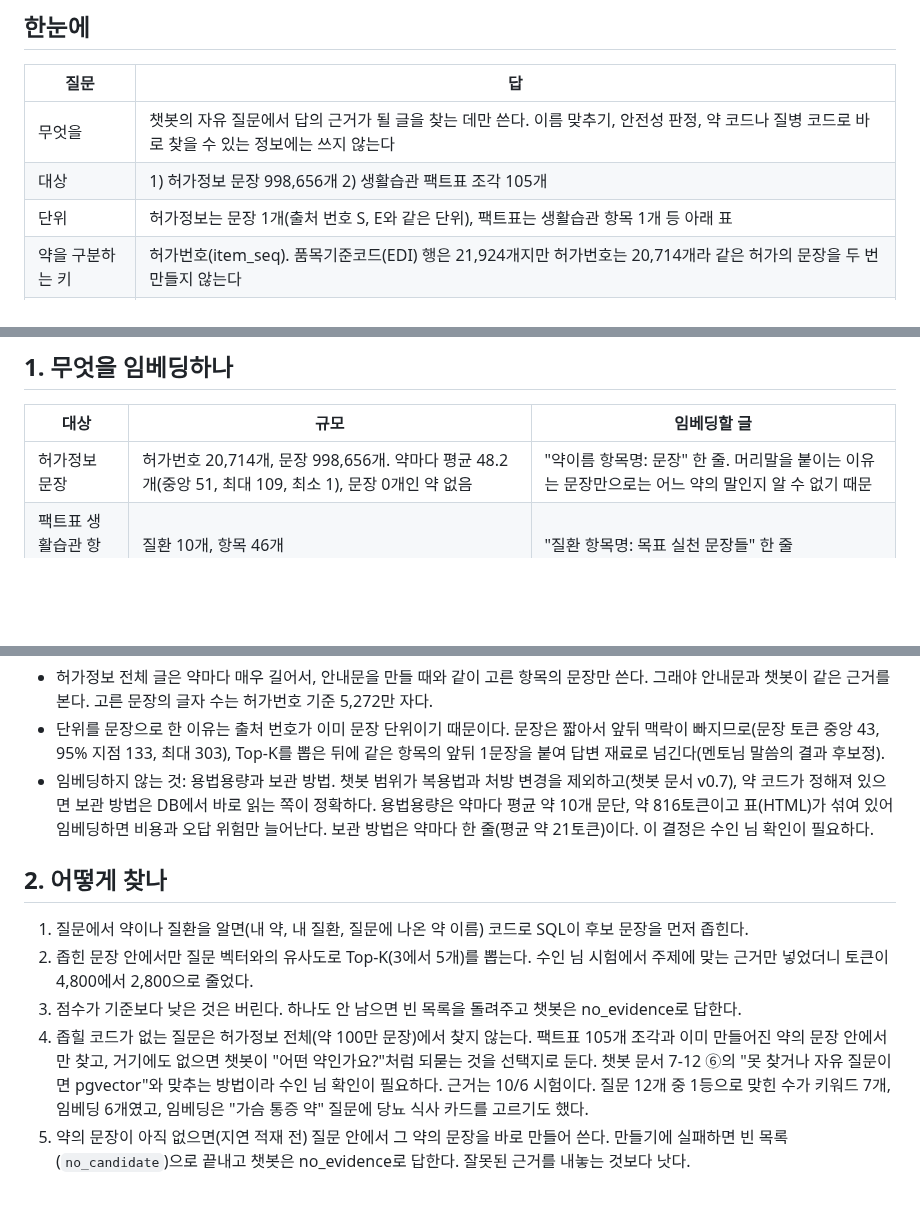
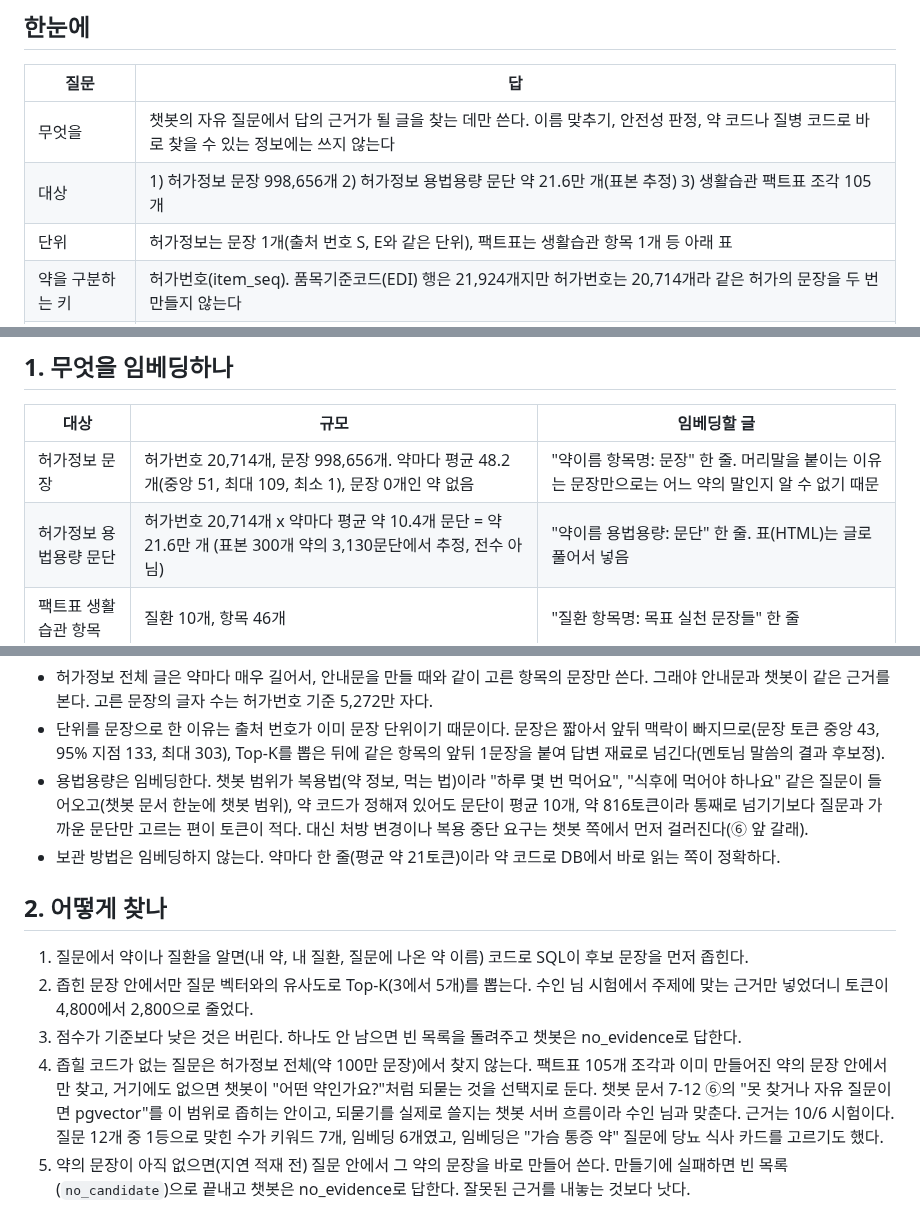
Before and after one commit to AI-HealthCare-06/AH_06_05, a Markdown page: docs/design/embedding.md, 3 parts joined by grey strips. Drawn GitHub-style; blank space fills up the shorter version.

```diff
--- a/docs/design/embedding.md
+++ b/docs/design/embedding.md
@@ -9,7 +9,7 @@
 | 질문 | 답 |
 |---|---|
 | 무엇을 | 챗봇의 자유 질문에서 답의 근거가 될 글을 찾는 데만 쓴다. 이름 맞추기, 안전성 판정, 약 코드나 질병 코드로 바로 찾을 수 있는 정보에는 쓰지 않는다 |
-| 대상 | 1) 허가정보 문장 998,656개 2) 생활습관 팩트표 조각 105개 |
+| 대상 | 1) 허가정보 문장 998,656개 2) 허가정보 용법용량 문단 약 21.6만 개(표본 추정) 3) 생활습관 팩트표 조각 105개 |
 | 단위 | 허가정보는 문장 1개(출처 번호 S, E와 같은 단위), 팩트표는 생활습관 항목 1개 등 아래 표 |
 | 약을 구분하는 키 | 허가번호(item_seq). 품목기준코드(EDI) 행은 21,924개지만 허가번호는 20,714개라 같은 허가의 문장을 두 번 만들지 않는다 |
 | 모델과 차원 | 개발 text-embedding-3-small(1536), 데모 text-embedding-3-large를 dimensions=1536으로 줄여서 사용 |
@@ -21,6 +21,7 @@
 | 대상 | 규모 | 임베딩할 글 |
 |---|---|---|
 | 허가정보 문장 | 허가번호 20,714개, 문장 998,656개. 약마다 평균 48.2개(중앙 51, 최대 109, 최소 1), 문장 0개인 약 없음 | "약이름 항목명: 문장" 한 줄. 머리말을 붙이는 이유는 문장만으로는 어느 약의 말인지 알 수 없기 때문 |
+| 허가정보 용법용량 문단 | 허가번호 20,714개 x 약마다 평균 약 10.4개 문단 = 약 21.6만 개 (표본 300개 약의 3,130문단에서 추정, 전수 아님) | "약이름 용법용량: 문단" 한 줄. 표(HTML)는 글로 풀어서 넣음 |
 | 팩트표 생활습관 항목 | 질환 10개, 항목 46개 | "질환 항목명: 목표 실천 문장들" 한 줄 |
 | 팩트표 목표 지표 | 질환당 1개, 10개 (지표 26개를 묶음) | "질환 목표 지표: 지표와 목표값들" |
 | 팩트표 약 연결 | 35개 | 질환과 약 계열, 주의, 조언 |
@@ -31,14 +32,15 @@
 
 - 허가정보 전체 글은 약마다 매우 길어서, 안내문을 만들 때와 같이 고른 항목의 문장만 쓴다. 그래야 안내문과 챗봇이 같은 근거를 본다. 고른 문장의 글자 수는 허가번호 기준 5,272만 자다.
 - 단위를 문장으로 한 이유는 출처 번호가 이미 문장 단위이기 때문이다. 문장은 짧아서 앞뒤 맥락이 빠지므로(문장 토큰 중앙 43, 95% 지점 133, 최대 303), Top-K를 뽑은 뒤에 같은 항목의 앞뒤 1문장을 붙여 답변 재료로 넘긴다(멘토님 말씀의 결과 후보정).
-- 임베딩하지 않는 것: 용법용량과 보관 방법. 챗봇 범위가 복용법과 처방 변경을 제외하고(챗봇 문서 v0.7), 약 코드가 정해져 있으면 보관 방법은 DB에서 바로 읽는 쪽이 정확하다. 용법용량은 약마다 평균 약 10개 문단, 약 816토큰이고 표(HTML)가 섞여 있어 임베딩하면 비용과 오답 위험만 늘어난다. 보관 방법은 약마다 한 줄(평균 약 21토큰)이다. 이 결정은 수인 님 확인이 필요하다.
+- 용법용량은 임베딩한다. 챗봇 범위가 복용법(약 정보, 먹는 법)이라 "하루 몇 번 먹어요", "식후에 먹어야 하나요" 같은 질문이 들어오고(챗봇 문서 한눈에 챗봇 범위), 약 코드가 정해져 있어도 문단이 평균 10개, 약 816토큰이라 통째로 넘기기보다 질문과 가까운 문단만 고르는 편이 토큰이 적다. 대신 처방 변경이나 복용 중단 요구는 챗봇 쪽에서 먼저 걸러진다(⑥ 앞 갈래).
+- 보관 방법은 임베딩하지 않는다. 약마다 한 줄(평균 약 21토큰)이라 약 코드로 DB에서 바로 읽는 쪽이 정확하다.
 
 ## 2. 어떻게 찾나
 
 1. 질문에서 약이나 질환을 알면(내 약, 내 질환, 질문에 나온 약 이름) 코드로 SQL이 후보 문장을 먼저 좁힌다.
 2. 좁힌 문장 안에서만 질문 벡터와의 유사도로 Top-K(3에서 5개)를 뽑는다. 수인 님 시험에서 주제에 맞는 근거만 넣었더니 토큰이 4,800에서 2,800으로 줄었다.
 3. 점수가 기준보다 낮은 것은 버린다. 하나도 안 남으면 빈 목록을 돌려주고 챗봇은 no_evidence로 답한다.
-4. 좁힐 코드가 없는 질문은 허가정보 전체(약 100만 문장)에서 찾지 않는다. 팩트표 105개 조각과 이미 만들어진 약의 문장 안에서만 찾고, 거기에도 없으면 챗봇이 "어떤 약인가요?"처럼 되묻는 것을 선택지로 둔다. 챗봇 문서 7-12 ⑥의 "못 찾거나 자유 질문이면 pgvector"와 맞추는 방법이라 수인 님 확인이 필요하다. 근거는 10/6 시험이다. 질문 12개 중 1등으로 맞힌 수가 키워드 7개, 임베딩 6개였고, 임베딩은 "가슴 통증 약" 질문에 당뇨 식사 카드를 고르기도 했다.
+4. 좁힐 코드가 없는 질문은 허가정보 전체(약 100만 문장)에서 찾지 않는다. 팩트표 105개 조각과 이미 만들어진 약의 문장 안에서만 찾고, 거기에도 없으면 챗봇이 "어떤 약인가요?"처럼 되묻는 것을 선택지로 둔다. 챗봇 문서 7-12 ⑥의 "못 찾거나 자유 질문이면 pgvector"를 이 범위로 좁히는 안이고, 되묻기를 실제로 쓸지는 챗봇 서버 흐름이라 수인 님과 맞춘다. 근거는 10/6 시험이다. 질문 12개 중 1등으로 맞힌 수가 키워드 7개, 임베딩 6개였고, 임베딩은 "가슴 통증 약" 질문에 당뇨 식사 카드를 고르기도 했다.
 5. 약의 문장이 아직 없으면(지연 적재 전) 질문 안에서 그 약의 문장을 바로 만들어 쓴다. 만들기에 실패하면 빈 목록(`no_candidate`)으로 끝내고 챗봇은 no_evidence로 답한다. 잘못된 근거를 내놓는 것보다 낫다.
 
 돌려주는 모양은 수인 님 제안(입력: 질문, 약 코드 목록, 질환, Top-K / 출력: 근거 글, 출처, 약 코드 또는 팩트표 행 번호, 점수)에 두 칸만 더한다.
```
Also changed, not shown: other parts of docs/design/embedding.md (+21 -12 lines).
